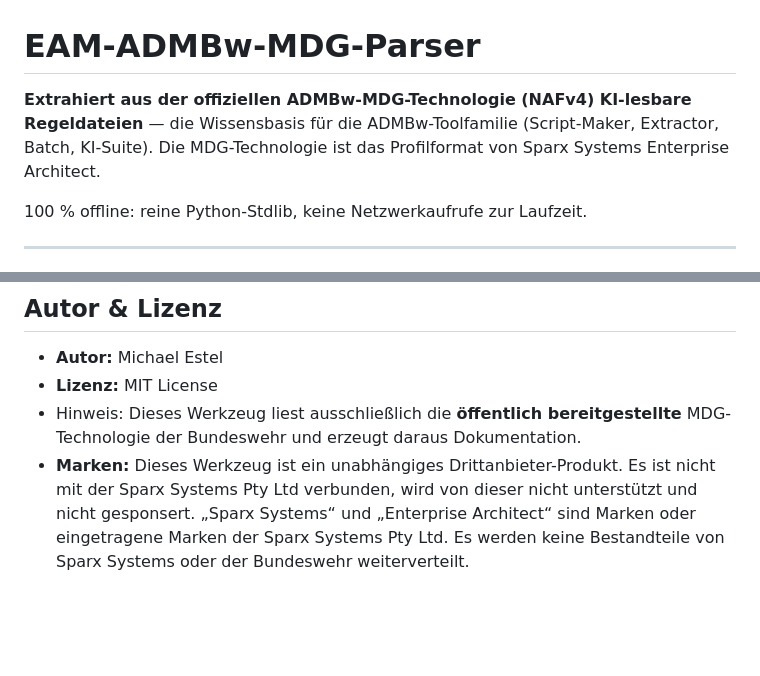
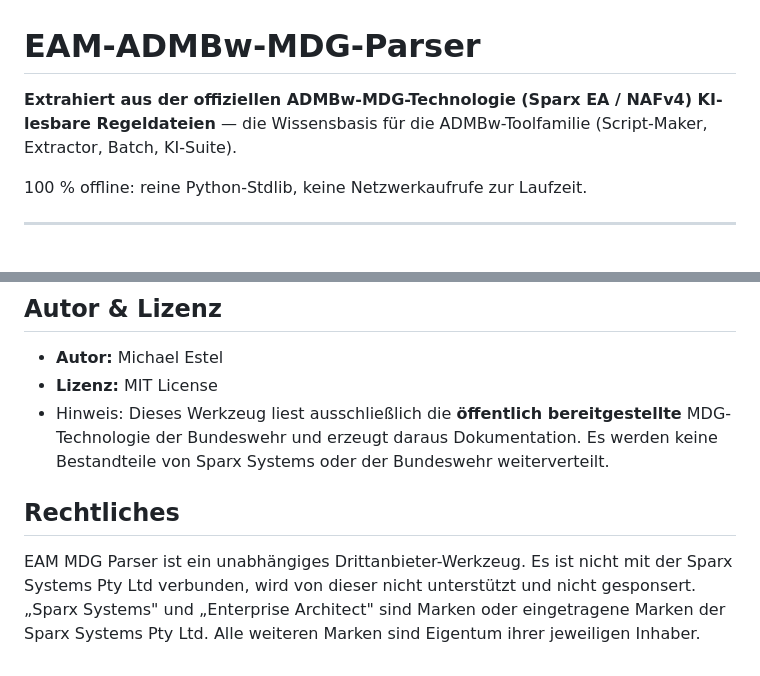
Before and after one commit to Mitchel85/EAM-ADMBw-MDG-Parser, a Markdown page: README.md, 2 parts joined by grey strips. Drawn GitHub-style; blank space fills up the shorter version.

Commit message:
Rechtliches: Marken-Disclaimer ergänzt, Marke nicht mehr als Fett-Titel

```diff
--- a/README.md
+++ b/README.md
@@ -1,6 +1,6 @@
 # EAM-ADMBw-MDG-Parser
 
-**Extrahiert aus der offiziellen ADMBw-MDG-Technologie (NAFv4) KI-lesbare Regeldateien** — die Wissensbasis für die ADMBw-Toolfamilie (Script-Maker, Extractor, Batch, KI-Suite). Die MDG-Technologie ist das Profilformat von Sparx Systems Enterprise Architect.
+**Extrahiert aus der offiziellen ADMBw-MDG-Technologie (Sparx EA / NAFv4) KI-lesbare Regeldateien** — die Wissensbasis für die ADMBw-Toolfamilie (Script-Maker, Extractor, Batch, KI-Suite).
 
 100 % offline: reine Python-Stdlib, keine Netzwerkaufrufe zur Laufzeit.
 
@@ -203,5 +203,11 @@ deshalb nicht automatisch bespielt.
 
 - **Autor:** Michael Estel
 - **Lizenz:** MIT License
-- Hinweis: Dieses Werkzeug liest ausschließlich die **öffentlich bereitgestellte** MDG-Technologie der Bundeswehr und erzeugt daraus Dokumentation.
-- **Marken:** Dieses Werkzeug ist ein unabhängiges Drittanbieter-Produkt. Es ist nicht mit der Sparx Systems Pty Ltd verbunden, wird von dieser nicht unterstützt und nicht gesponsert. „Sparx Systems“ und „Enterprise Architect“ sind Marken oder eingetragene Marken der Sparx Systems Pty Ltd. Es werden keine Bestandteile von Sparx Systems oder der Bundeswehr weiterverteilt.
+- Hinweis: Dieses Werkzeug liest ausschließlich die **öffentlich bereitgestellte** MDG-Technologie der Bundeswehr und erzeugt daraus Dokumentation. Es werden keine Bestandteile von Sparx Systems oder der Bundeswehr weiterverteilt.
+
+## Rechtliches
+
+EAM MDG Parser ist ein unabhängiges Drittanbieter-Werkzeug. Es ist nicht mit der Sparx Systems Pty Ltd
+verbunden, wird von dieser nicht unterstützt und nicht gesponsert. „Sparx Systems" und
+„Enterprise Architect" sind Marken oder eingetragene Marken der Sparx Systems Pty Ltd.
+Alle weiteren Marken sind Eigentum ihrer jeweiligen Inhaber.
```
